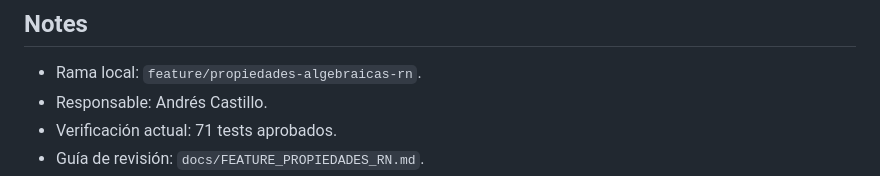
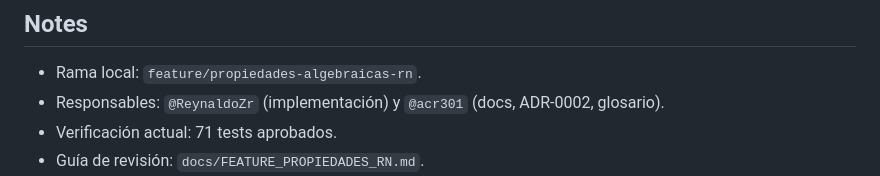
Before and after one commit to acr301/alg-lineal-I, a Markdown page: context/current-feature.md, the part around the change. GitHub-like rendering.

```diff
--- a/context/current-feature.md
+++ b/context/current-feature.md
@@ -15,7 +15,7 @@ Ready for review — rama publicada, PR pendiente
 ## Notes
 
 - Rama local: `feature/propiedades-algebraicas-rn`.
-- Responsable: Andrés Castillo.
+- Responsables: `@ReynaldoZr` (implementación) y `@acr301` (docs, ADR-0002, glosario).
 - Verificación actual: 71 tests aprobados.
 - Guía de revisión: `docs/FEATURE_PROPIEDADES_RN.md`.
 - Rama publicada en `origin/feature/propiedades-algebraicas-rn`; `main` no fue
```
Also changed, not shown: docs/FEATURE_PROPIEDADES_RN.md (+10 -6 lines).
